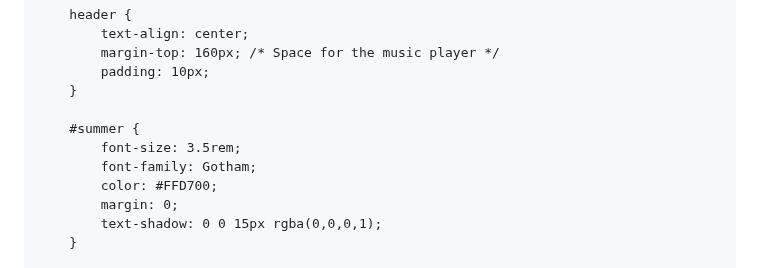
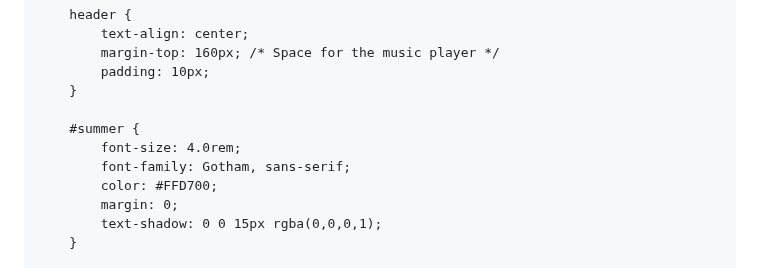
Before and after one commit to Keeeth/Keeeth.github.io, a Markdown page: README.md, the part around the change. Drawn GitHub-style.

Commit message:
Update font size and family for summer section

```diff
--- a/README.md
+++ b/README.md
@@ -52,8 +52,8 @@
         }
 
         #summer {
-            font-size: 3.5rem;
-            font-family: Gotham;
+            font-size: 4.0rem;
+            font-family: Gotham, sans-serif;
             color: #FFD700;
             margin: 0;
             text-shadow: 0 0 15px rgba(0,0,0,1);
```
